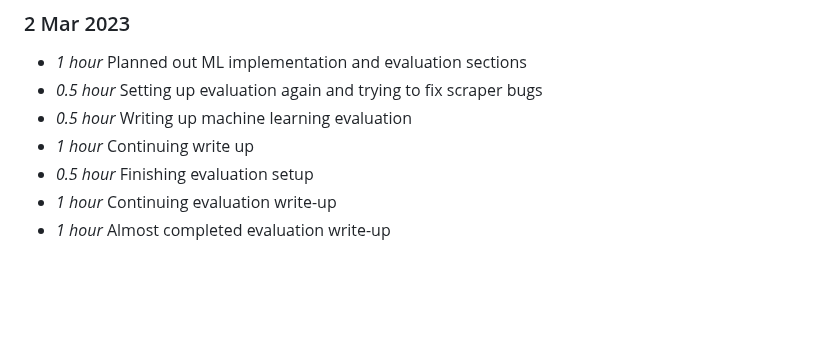
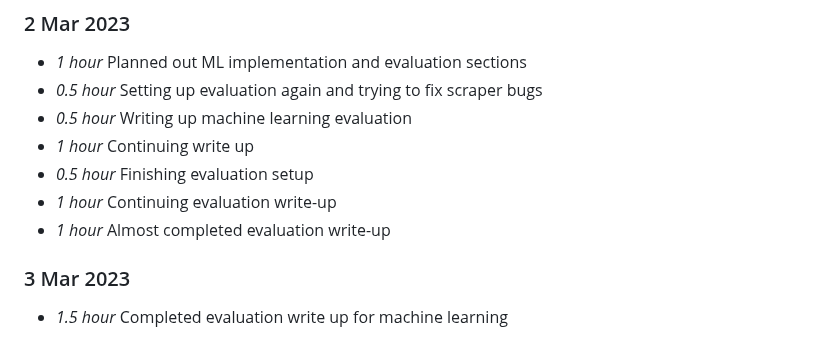
Before and after one commit to Adamanatite/nlp-global-news-monitor, a Markdown page: timelog.md, the part around the change. Rendered like a GitHub page; blank space fills up the shorter version.

Commit message:
Update timelog

```diff
--- a/timelog.md
+++ b/timelog.md
@@ -352,3 +352,6 @@
 * *0.5 hour* Finishing evaluation setup
 * *1 hour* Continuing evaluation write-up
 * *1 hour* Almost completed evaluation write-up
+
+### 3 Mar 2023
+* *1.5 hour* Completed evaluation write up for machine learning
```
